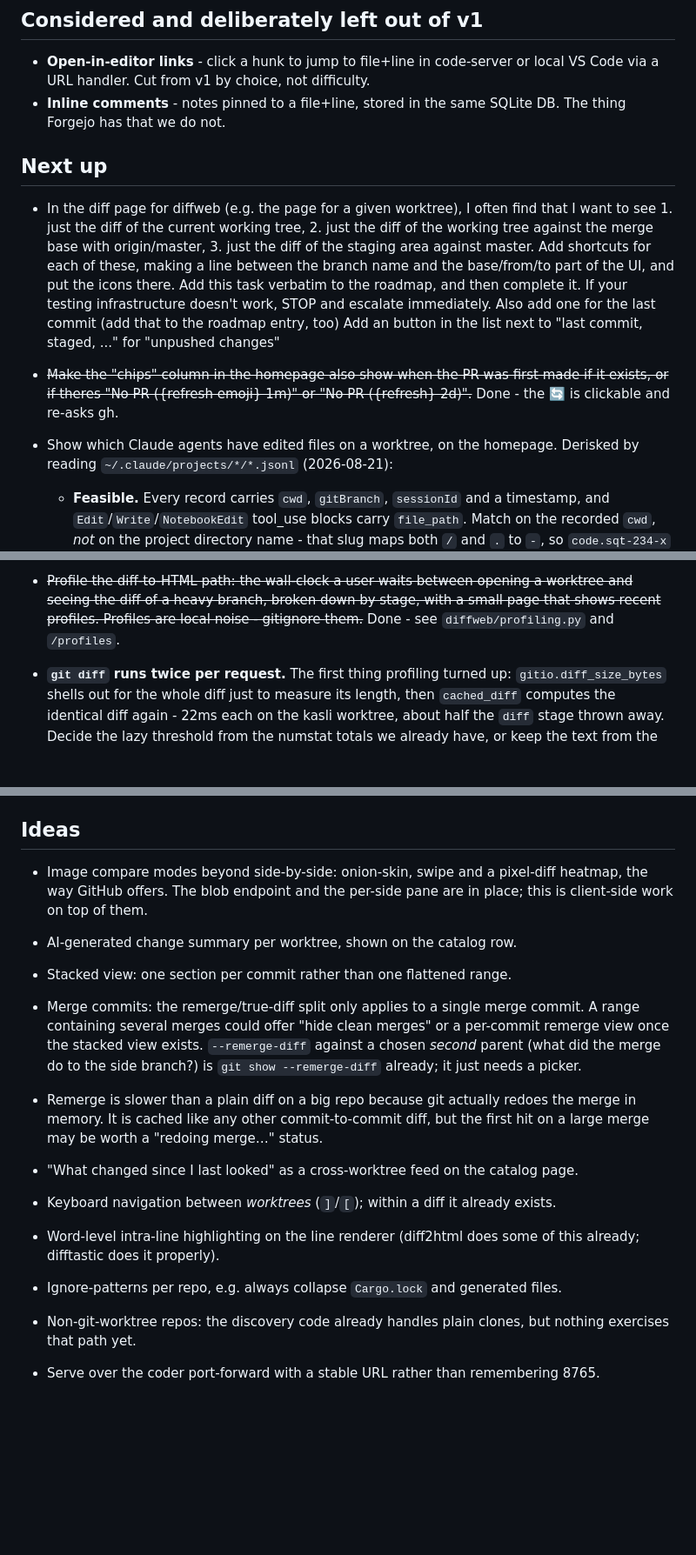
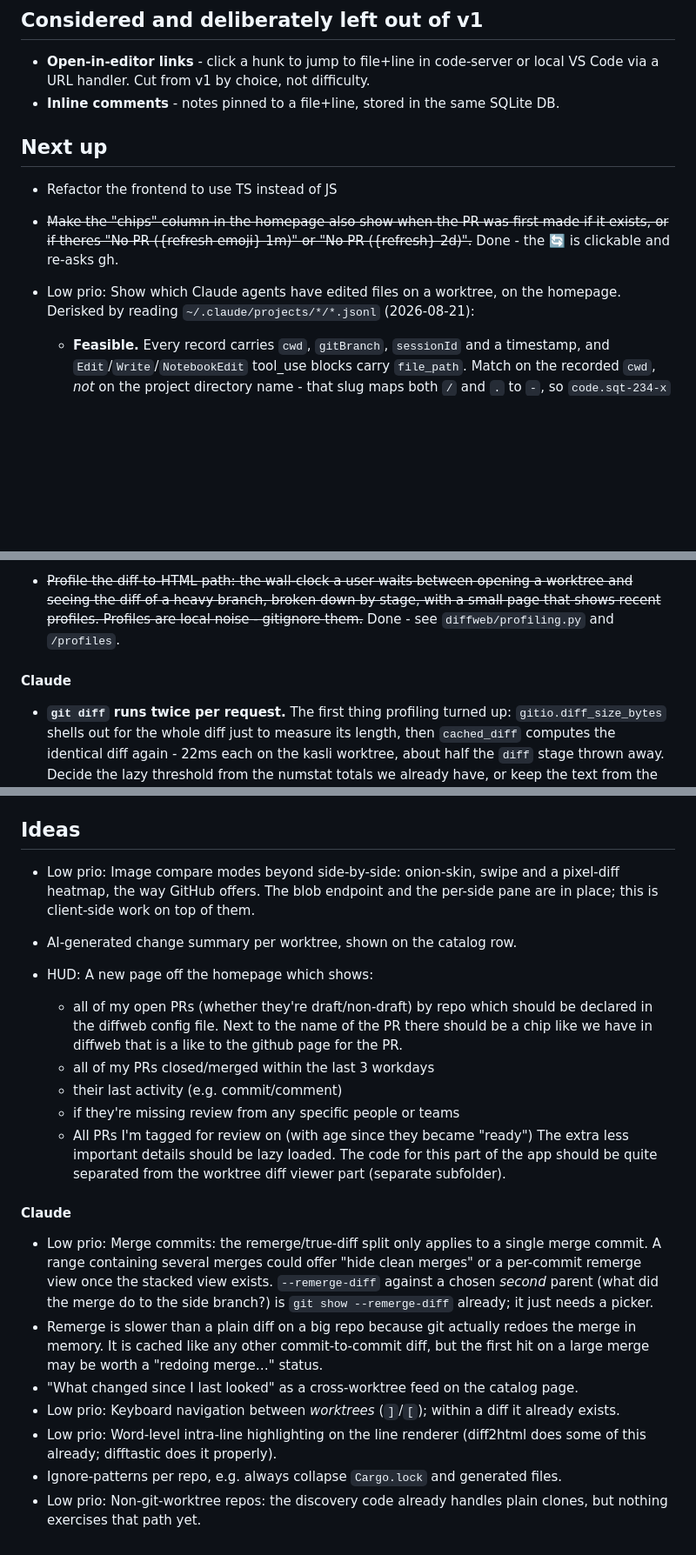
Before and after one commit to tupoiu/dotfiles, a Markdown page: diffweb/ROADMAP.md, 3 parts joined by grey strips. Shown at 87% size. Drawn GitHub-style; blank space fills up the shorter version.

Commit message:
Update ROADMAP and add HUD entry

```diff
--- a/diffweb/ROADMAP.md
+++ b/diffweb/ROADMAP.md
@@ -7,24 +7,14 @@ Scratchpad. Add anything, however half-formed - nothing here is committed to.
 - **Open-in-editor links** - click a hunk to jump to file+line in code-server or
   local VS Code via a URL handler. Cut from v1 by choice, not difficulty.
 - **Inline comments** - notes pinned to a file+line, stored in the same SQLite DB.
-  The thing Forgejo has that we do not.
 
 ## Next up
 
-- In the diff page for diffweb (e.g. the page for a given worktree), I often find
-  that I want to see 1. just the diff of the current working tree, 2. just the diff
-  of the working tree against the merge base with origin/master, 3. just the diff of
-  the staging area against master.  Add shortcuts for each of these, making a line
-  between the branch name and the base/from/to part of the UI, and put the icons
-  there. Add this task verbatim to the roadmap, and then complete it. If your testing
-  infrastructure doesn't work, STOP and escalate immediately.
-  Also add one for the last commit (add that to the roadmap entry, too)
-  Add an button in the list next to "last commit, staged, ..." for "unpushed changes"
-
+- Refactor the frontend to use TS instead of JS
 - ~~Make the "chips" column in the homepage also show when the PR was first made if
   it exists, or if theres "No PR ({refresh emoji} 1m)" or "No PR ({refresh} 2d)".~~
   Done - the 🔄 is clickable and re-asks gh.
-- Show which Claude agents have edited files on a worktree, on the homepage.
+- Low prio: Show which Claude agents have edited files on a worktree, on the homepage.
   Derisked by reading `~/.claude/projects/*/*.jsonl` (2026-08-21):
   - **Feasible.** Every record carries `cwd`, `gitBranch`, `sessionId` and a
     timestamp, and `Edit`/`Write`/`NotebookEdit` tool_use blocks carry
@@ -51,6 +41,8 @@ Scratchpad. Add anything, however half-formed - nothing here is committed to.
   small page that shows recent profiles. Profiles are local noise - gitignore
   them.~~ Done - see `diffweb/profiling.py` and `/profiles`.
 
+#### Claude
+
 - **`git diff` runs twice per request.** The first thing profiling turned up:
   `gitio.diff_size_bytes` shells out for the whole diff just to measure its
   length, then `cached_diff` computes the identical diff again - 22ms each on
@@ -72,13 +64,22 @@ Scratchpad. Add anything, however half-formed - nothing here is committed to.
 
 ## Ideas
 
-- Image compare modes beyond side-by-side: onion-skin, swipe and a pixel-diff
+- Low prio: Image compare modes beyond side-by-side: onion-skin, swipe and a pixel-diff
   heatmap, the way GitHub offers. The blob endpoint and the per-side pane are
   in place; this is client-side work on top of them.
 
 - AI-generated change summary per worktree, shown on the catalog row.
-- Stacked view: one section per commit rather than one flattened range.
-- Merge commits: the remerge/true-diff split only applies to a single merge
+- HUD: A new page off the homepage which shows:
+  - all of my open PRs (whether they're draft/non-draft) by repo which should be declared in the diffweb config file. Next to the name of the PR there should be a chip like we have in diffweb that is a like to the github page for the PR.
+  - all of my PRs closed/merged within the last 3 workdays
+  - their last activity (e.g. commit/comment)
+  - if they're missing review from any specific people or teams
+  - All PRs I'm tagged for review on (with age since they became "ready")
+  The extra less important details should be lazy loaded. The code for this part of the app should be quite separated from the worktree diff viewer part (separate subfolder).
+
+#### Claude
+
+- Low prio: Merge commits: the remerge/true-diff split only applies to a single merge
   commit. A range containing several merges could offer "hide clean merges" or
   a per-commit remerge view once the stacked view exists. `--remerge-diff`
   against a chosen *second* parent (what did the merge do to the side branch?)
@@ -87,10 +88,9 @@ Scratchpad. Add anything, however half-formed - nothing here is committed to.
   the merge in memory. It is cached like any other commit-to-commit diff, but
   the first hit on a large merge may be worth a "redoing merge…" status.
 - "What changed since I last looked" as a cross-worktree feed on the catalog page.
-- Keyboard navigation between *worktrees* (`]`/`[`); within a diff it already exists.
-- Word-level intra-line highlighting on the line renderer (diff2html does some of
+- Low prio: Keyboard navigation between *worktrees* (`]`/`[`); within a diff it already exists.
+- Low prio: Word-level intra-line highlighting on the line renderer (diff2html does some of
   this already; difftastic does it properly).
 - Ignore-patterns per repo, e.g. always collapse `Cargo.lock` and generated files.
-- Non-git-worktree repos: the discovery code already handles plain clones, but
+- Low prio: Non-git-worktree repos: the discovery code already handles plain clones, but
   nothing exercises that path yet.
-- Serve over the coder port-forward with a stable URL rather than remembering 8765.
```
